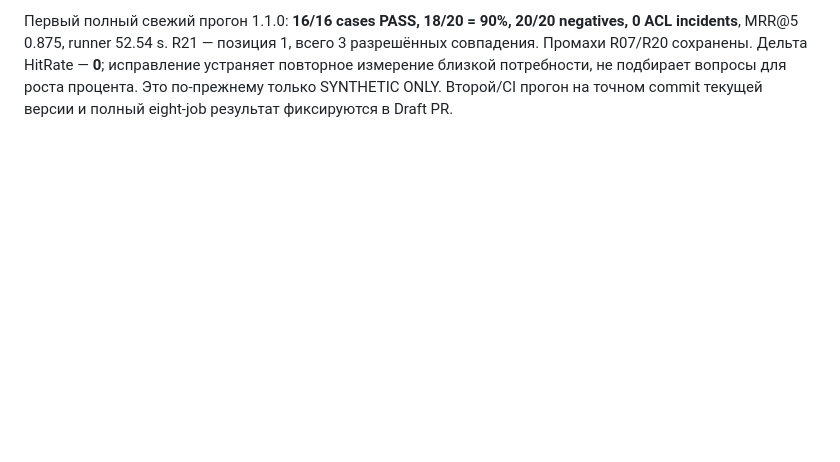
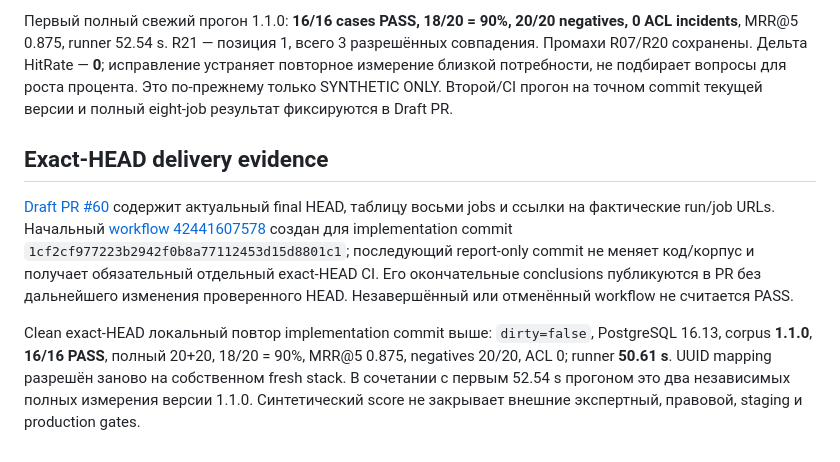
Before and after one commit to h1roshigoto/akbrizcase, a Markdown page: docs/MVP-047-kb-fts-acceptance.md, the part around the change. Rendered like a GitHub page; blank space fills up the shorter version.

Commit message:
Record clean exact-HEAD corpus repeat and Draft PR workflow evidence

```diff
--- a/docs/MVP-047-kb-fts-acceptance.md
+++ b/docs/MVP-047-kb-fts-acceptance.md
@@ -336,3 +336,21 @@ R05 выведен из текущего набора. Новый ID **R21**: «
 исправление устраняет повторное измерение близкой потребности, не подбирает вопросы
 для роста процента. Это по-прежнему только SYNTHETIC ONLY. Второй/CI прогон на
 точном commit текущей версии и полный eight-job результат фиксируются в Draft PR.
+
+## Exact-HEAD delivery evidence
+
+[Draft PR #60](https://github.com/h1roshigoto/akbrizcase/pull/60) содержит актуальный
+final HEAD, таблицу восьми jobs и ссылки на фактические run/job URLs. Начальный
+[workflow 42441607578](https://github.com/h1roshigoto/akbrizcase/actions/runs/42441607578)
+создан для implementation commit
+`1cf2cf977223b2942f0b8a77112453d15d8801c1`; последующий report-only commit не меняет
+код/корпус и получает обязательный отдельный exact-HEAD CI. Его окончательные
+conclusions публикуются в PR без дальнейшего изменения проверенного HEAD.
+Незавершённый или отменённый workflow не считается PASS.
+
+Clean exact-HEAD локальный повтор implementation commit выше:
+`dirty=false`, PostgreSQL 16.13, corpus **1.1.0**, **16/16 PASS**, полный 20+20,
+18/20 = 90%, MRR@5 0.875, negatives 20/20, ACL 0; runner **50.61 s**. UUID mapping
+разрешён заново на собственном fresh stack. В сочетании с первым 52.54 s прогоном
+это два независимых полных измерения версии 1.1.0. Синтетический score не закрывает
+внешние экспертный, правовой, staging и production gates.
```
